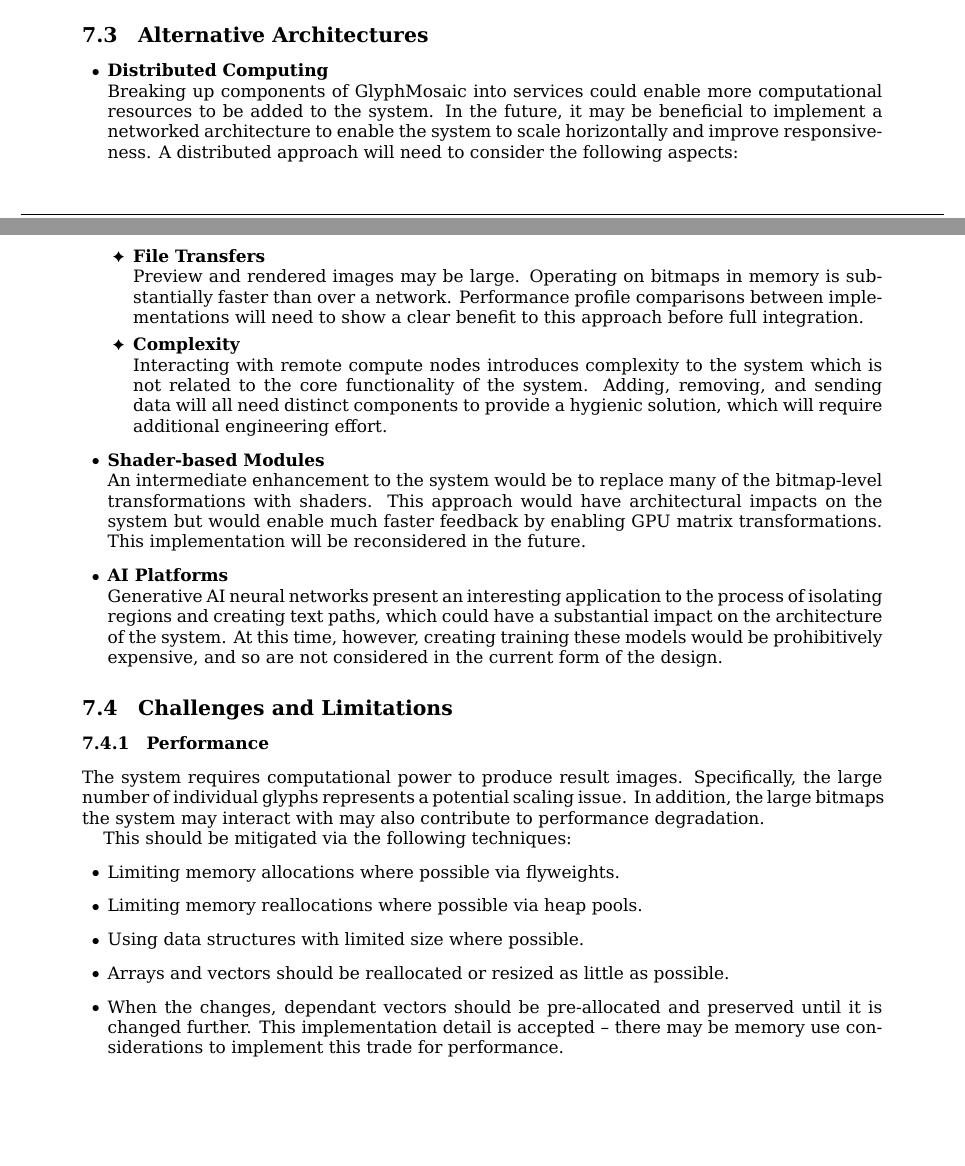
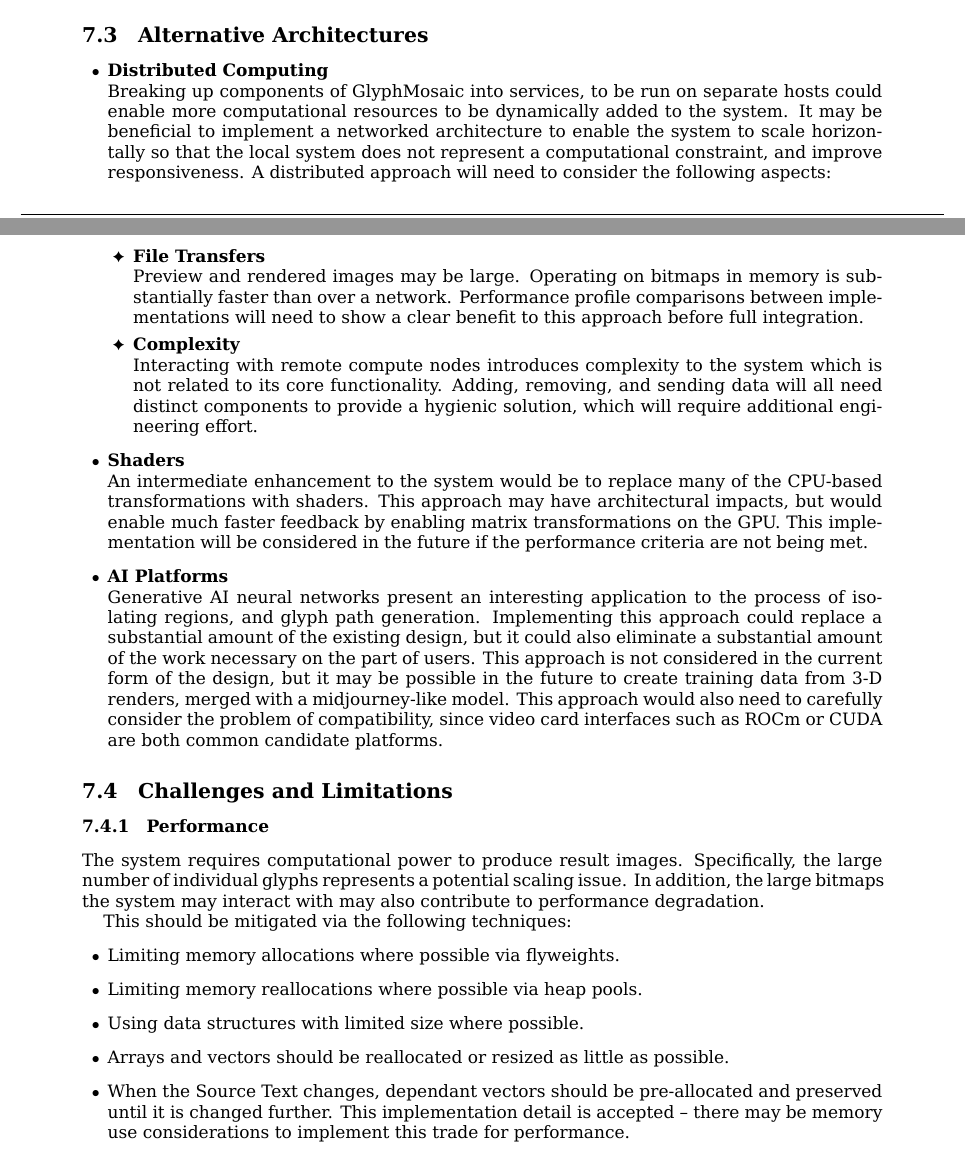
Before and after one commit to zwerdlds/GlyphMosaic, a LaTeX document (documentation/Specification/main.tex, which reads documentation/Specification/architecture/alternatives.tex, documentation/Specification/architecture/challenges_and_limitations.tex): two parts of pages 8 and 9 of 20 before the commit and two parts of pages 8 and 9 of 21 after it, joined at a grey line, cut so that both start at the same text, the shorter picture padded with empty space. Compiled offline with XeLaTeX; a LaTeX package or settings file that is missing is left out.

Commit message:
docs: more inter-system interactions documented

```diff
--- a/documentation/Specification/architecture/alternatives.tex
+++ b/documentation/Specification/architecture/alternatives.tex
@@ -2,8 +2,8 @@
 \begin{itemize}
   \pbodyitem{Distributed Computing}{
     \label{sec:alt_dist_comp}
-    Breaking up components of GlyphMosaic into services could enable more computational resources to be added to the system.
-    In the future, it may be beneficial to implement a networked architecture to enable the system to scale horizontally and improve responsiveness.
+    Breaking up components of GlyphMosaic into services, to be run on separate hosts could enable more computational resources to be dynamically added to the system.
+    It may be beneficial to implement a networked architecture to enable the system to scale horizontally so that the local system does not represent a computational constraint, and improve responsiveness.
     A distributed approach will need to consider the following aspects:
     \begin{itemize}
       \pbodyitem{File Transfers}{
@@ -12,20 +12,22 @@
         Performance profile comparisons between implementations will need to show a clear benefit to this approach before full integration.
       }
       \pbodyitem{Complexity}{
-        Interacting with remote compute nodes introduces complexity to the system which is not related to the core functionality of the system.
+        Interacting with remote compute nodes introduces complexity to the system which is not related to its core functionality.
         Adding, removing, and sending data will all need distinct components to provide a hygienic solution, which will require additional engineering effort.
       }
     \end{itemize}
   }
-  \pbodyitem{Shader-based Modules}{
+  \pbodyitem{Shaders}{
     \label{sec:shaders}
-    An intermediate enhancement to the system would be to replace many of the bitmap-level transformations with shaders.
-    This approach would have architectural impacts on the system but would enable much faster feedback by enabling GPU matrix transformations.
-    This implementation will be reconsidered in the future.
+    An intermediate enhancement to the system would be to replace many of the CPU-based transformations with shaders.
+    This approach may have architectural impacts, but would enable much faster feedback by enabling matrix transformations on the GPU.
+    This implementation will be considered in the future if the performance criteria are not being met.
   }
   \pbodyitem{AI Platforms}{
     \label{sec:ai_plat}
-    Generative AI neural networks present an interesting application to the process of isolating regions and creating text paths, which could have a substantial impact on the architecture of the system.
-    At this time, however, creating training these models would be prohibitively expensive, and so are not considered in the current form of the design.
+    Generative AI neural networks present an interesting application to the process of isolating regions, and glyph path generation.
+    Implementing this approach could replace a substantial amount of the existing design, but it could also eliminate a substantial amount of the work necessary on the part of users.
+    This approach is not considered in the current form of the design, but it may be possible in the future to create training data from 3-D renders, merged with a midjourney-like model.
+    This approach would also need to carefully consider the problem of compatibility, since video card interfaces such as ROCm or CUDA are both common candidate platforms.
   }
 \end{itemize}
--- a/documentation/Specification/architecture/challenges_and_limitations.tex
+++ b/documentation/Specification/architecture/challenges_and_limitations.tex
@@ -11,7 +11,7 @@ This should be mitigated via the following techniques:
     \item Using data structures with limited size where possible.
     \item Arrays and vectors should be reallocated or resized as little as possible.
     \item {
-          When the \index{Parameters!Source Text} changes, dependant vectors should be pre-allocated and preserved until it is changed further.
+          When the {Source Text}\index{Parameters!Source Text} changes, dependant vectors should be pre-allocated and preserved until it is changed further.
           This implementation detail is accepted -- there may be memory use considerations to implement this trade for performance.
           }
 \end{itemize}
```
Also changed, not shown: 3 other files.
